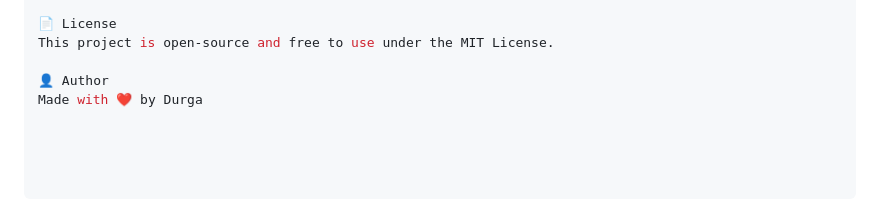
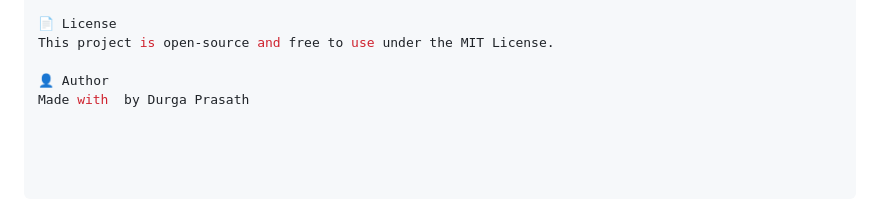
Before and after one commit to InvisiC0der/ai-code-scanner, a Markdown page: README.md, the part around the change. Rendered like a GitHub page.

```diff
--- a/README.md
+++ b/README.md
@@ -132,4 +132,4 @@ A: Yes. Files are only processed locally and not stored permanently.
 This project is open-source and free to use under the MIT License.
 
 👤 Author
-Made with ❤️ by Durga
+Made with  by Durga Prasath
```
